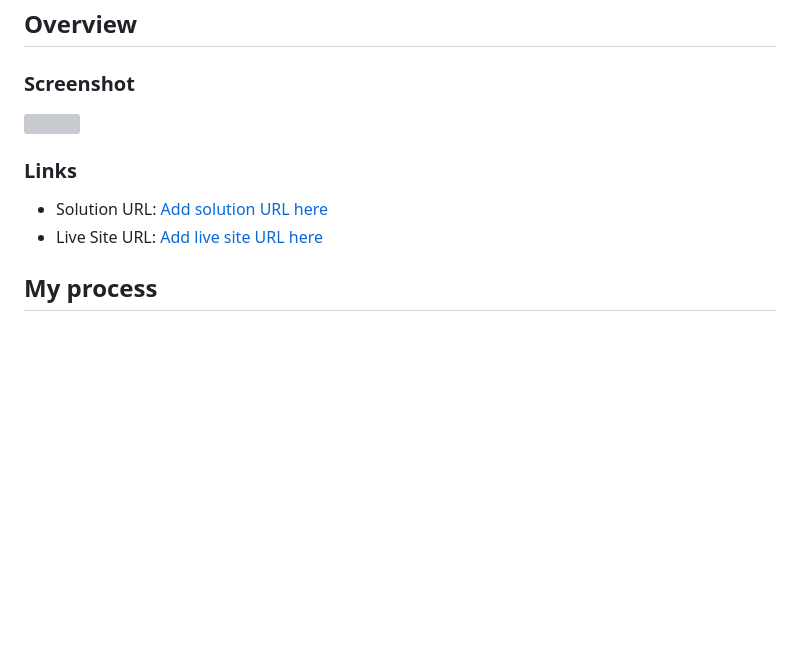
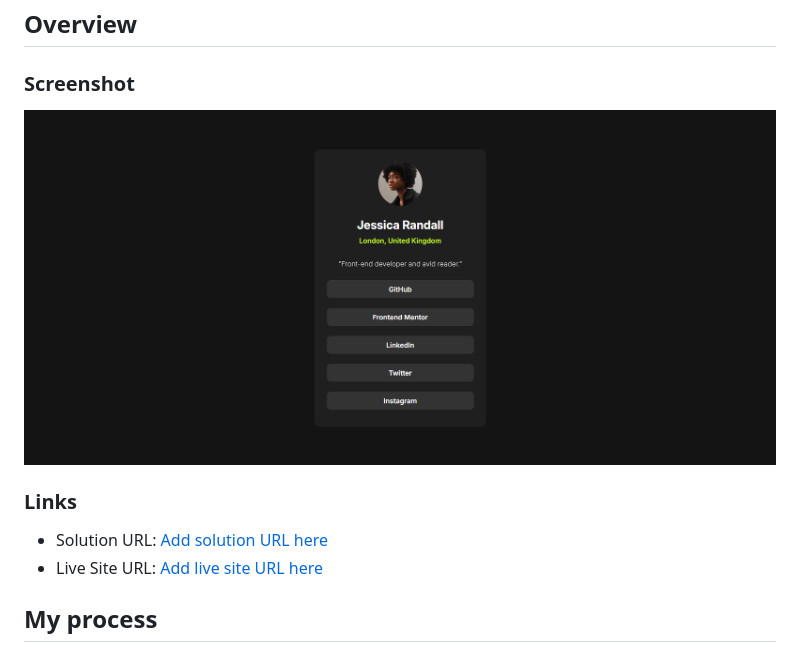
Before and after one commit to Congroooooo/Social-links-profile, a Markdown page: README.md, the part around the change printed below. GitHub-like rendering; pictures changed too: Social-links-screenshot.png (added); blank space fills up the shorter version; grey boxes are pictures that could not be loaded.

```diff
--- a/README.md
+++ b/README.md
@@ -16,7 +16,7 @@ This is a solution to the [QR code component challenge on Frontend Mentor](https
 
 ### Screenshot
 
-![](./screenshot.png)
+![](Social-links-screenshot.png)
 
 ### Links
 
```
Also changed, not shown: other parts of README.md (+3 -3 lines).
